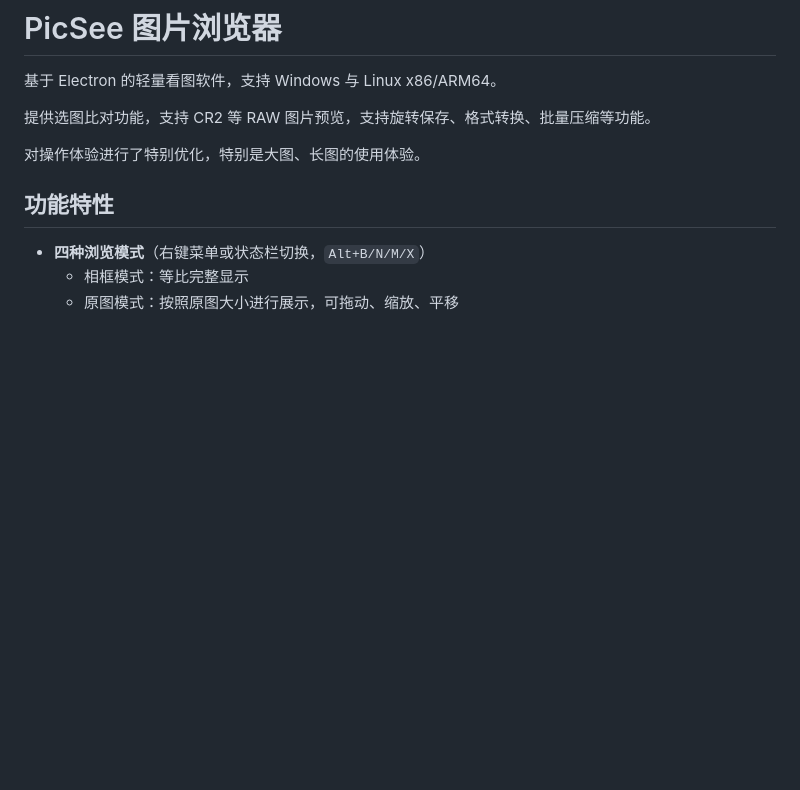
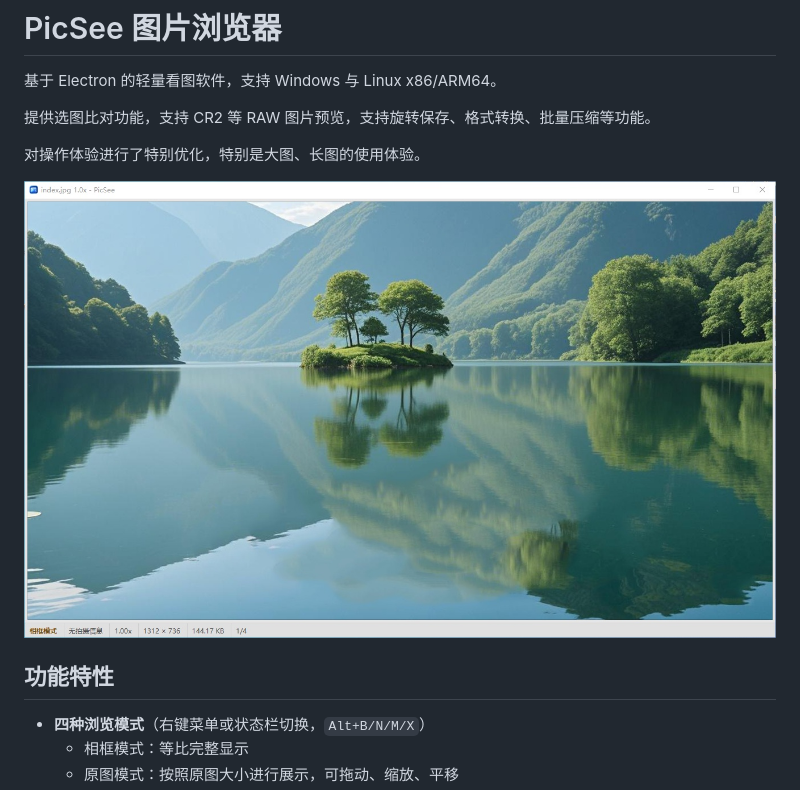
Before and after one commit to xunxun10/picsee, a Markdown page: README.md, the part around the change. Rendered like a GitHub page; pictures changed too: res/desc.jpg (added); blank space fills up the shorter version.

Commit message:
readme增加图片

```diff
--- a/README.md
+++ b/README.md
@@ -5,6 +5,8 @@
 提供选图比对功能，支持 CR2 等 RAW 图片预览，支持旋转保存、格式转换、批量压缩等功能。
 
 对操作体验进行了特别优化，特别是大图、长图的使用体验。
+
+![PicSee 界面预览](res/desc.jpg)
 
 ## 功能特性
 
```
Also changed, not shown: res/index.jpg.
